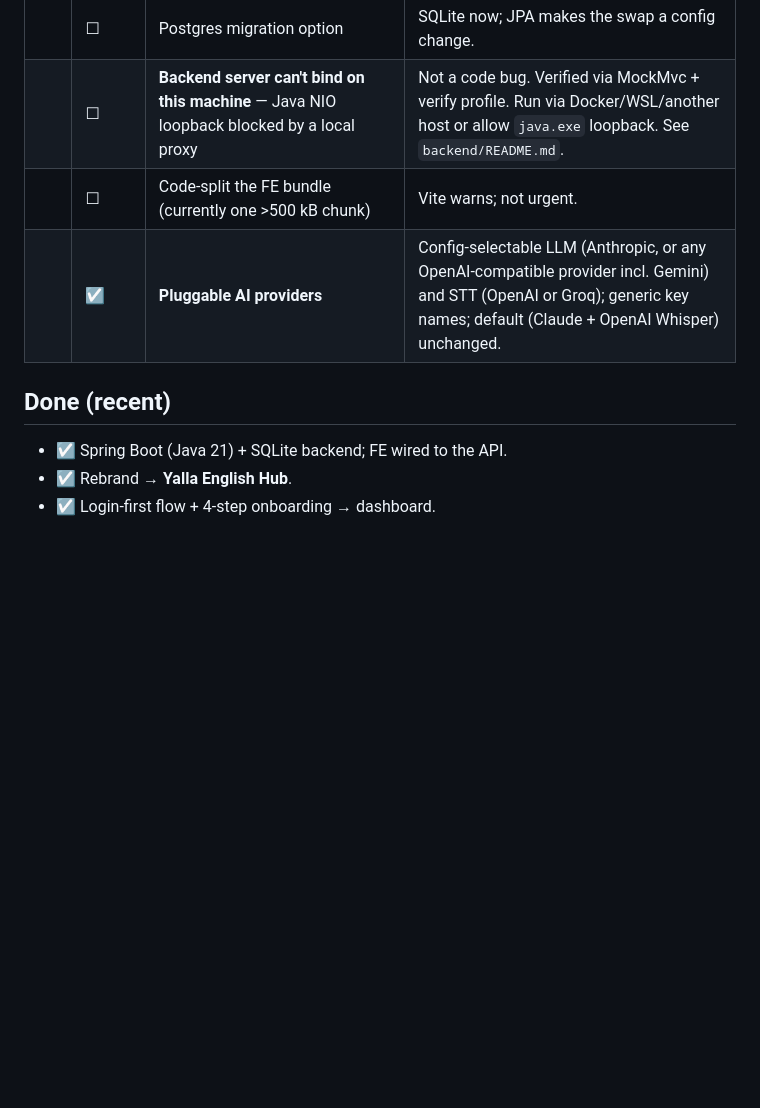
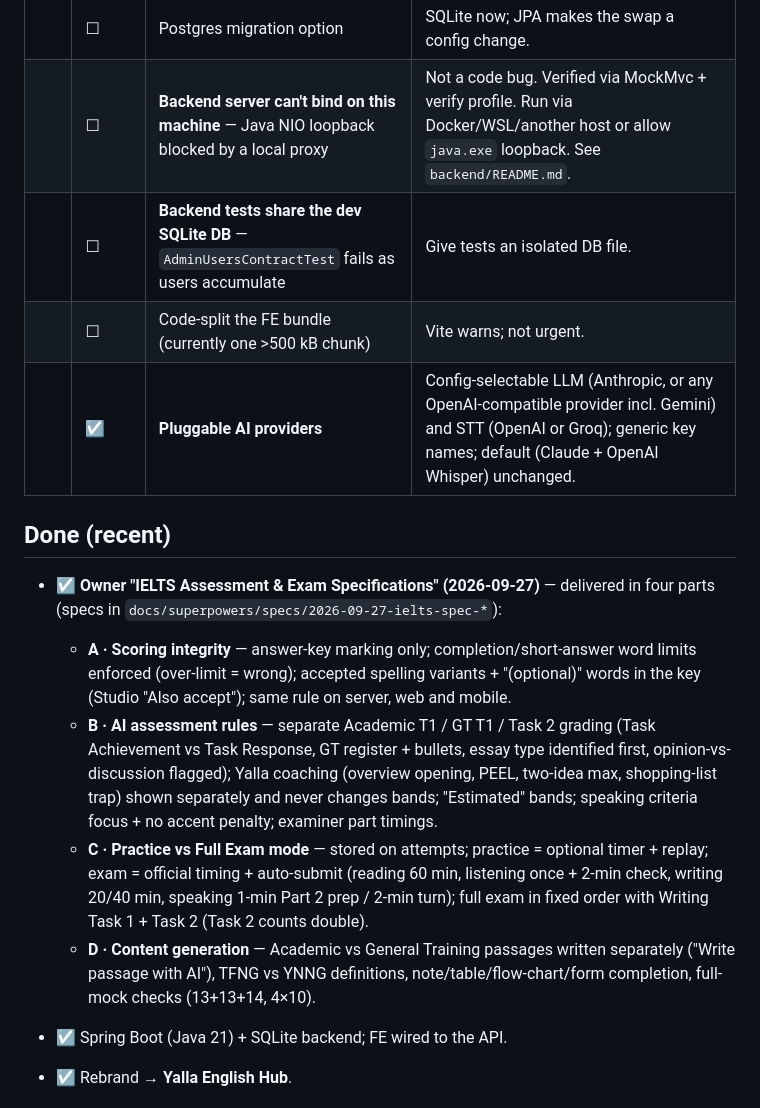
Before and after one commit to aalqaissi/fluenta-web, a Markdown page: docs/ROADMAP.md, the part around one of its changes. GitHub-like rendering; blank space fills up the shorter version.

Commit message:
docs: roadmap — IELTS owner spec A–D delivered
Co-Authored-By: Claude Opus 5.5 <noreply@anthropic.com>

```diff
--- a/docs/ROADMAP.md
+++ b/docs/ROADMAP.md
@@ -41,10 +41,17 @@ _IELTS Preparation is the active track. The switcher shows the others as "coming
 |  | ☑ | Real audio capture for Speaking | Delivered with Speaking feedback: web MediaRecorder, mobile record package. |
 |  | ☐ | Postgres migration option | SQLite now; JPA makes the swap a config change. |
 |  | ☐ | **Backend server can't bind on this machine** — Java NIO loopback blocked by a local proxy | Not a code bug. Verified via MockMvc + verify profile. Run via Docker/WSL/another host or allow `java.exe` loopback. See `backend/README.md`. |
+|  | ☐ | **Backend tests share the dev SQLite DB** — `AdminUsersContractTest` fails as users accumulate | Give tests an isolated DB file. |
 |  | ☐ | Code-split the FE bundle (currently one >500 kB chunk) | Vite warns; not urgent. |
 |  | ☑ | **Pluggable AI providers** | Config-selectable LLM (Anthropic, or any OpenAI-compatible provider incl. Gemini) and STT (OpenAI or Groq); generic key names; default (Claude + OpenAI Whisper) unchanged. |
 
 ## Done (recent)
+
+- ☑ **Owner "IELTS Assessment & Exam Specifications" (2026-09-27)** — delivered in four parts (specs in `docs/superpowers/specs/2026-09-27-ielts-spec-*`):
+  - **A · Scoring integrity** — answer-key marking only; completion/short-answer word limits enforced (over-limit = wrong); accepted spelling variants + "(optional)" words in the key (Studio "Also accept"); same rule on server, web and mobile.
+  - **B · AI assessment rules** — separate Academic T1 / GT T1 / Task 2 grading (Task Achievement vs Task Response, GT register + bullets, essay type identified first, opinion-vs-discussion flagged); Yalla coaching (overview opening, PEEL, two-idea max, shopping-list trap) shown separately and never changes bands; "Estimated" bands; speaking criteria focus + no accent penalty; examiner part timings.
+  - **C · Practice vs Full Exam mode** — stored on attempts; practice = optional timer + replay; exam = official timing + auto-submit (reading 60 min, listening once + 2-min check, writing 20/40 min, speaking 1-min Part 2 prep / 2-min turn); full exam in fixed order with Writing Task 1 + Task 2 (Task 2 counts double).
+  - **D · Content generation** — Academic vs General Training passages written separately ("Write passage with AI"), TFNG vs YNNG definitions, note/table/flow-chart/form completion, full-mock checks (13+13+14, 4×10).
 
 - ☑ Spring Boot (Java 21) + SQLite backend; FE wired to the API.
 - ☑ Rebrand → **Yalla English Hub**.
```
Also changed, not shown: other parts of docs/ROADMAP.md (+1 -1 lines).
